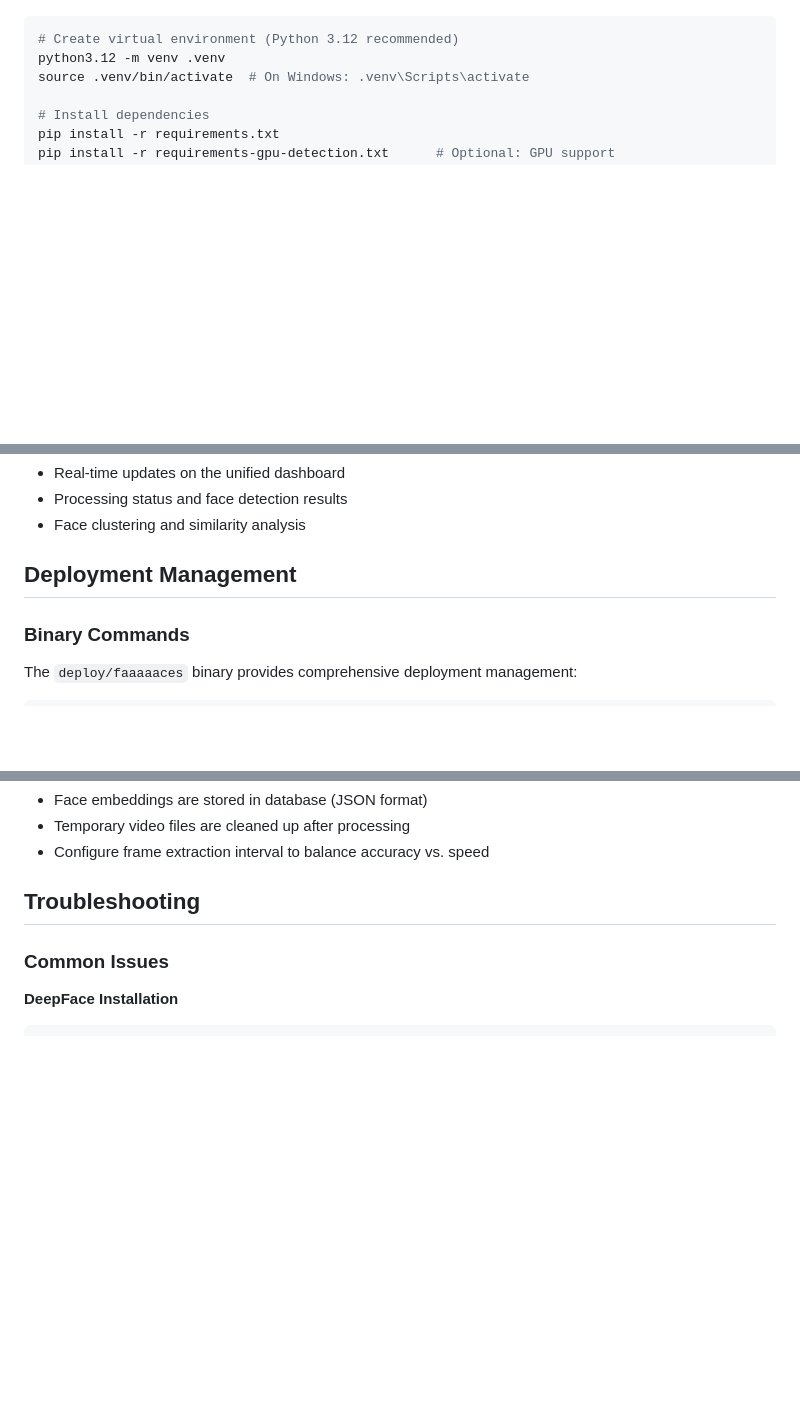
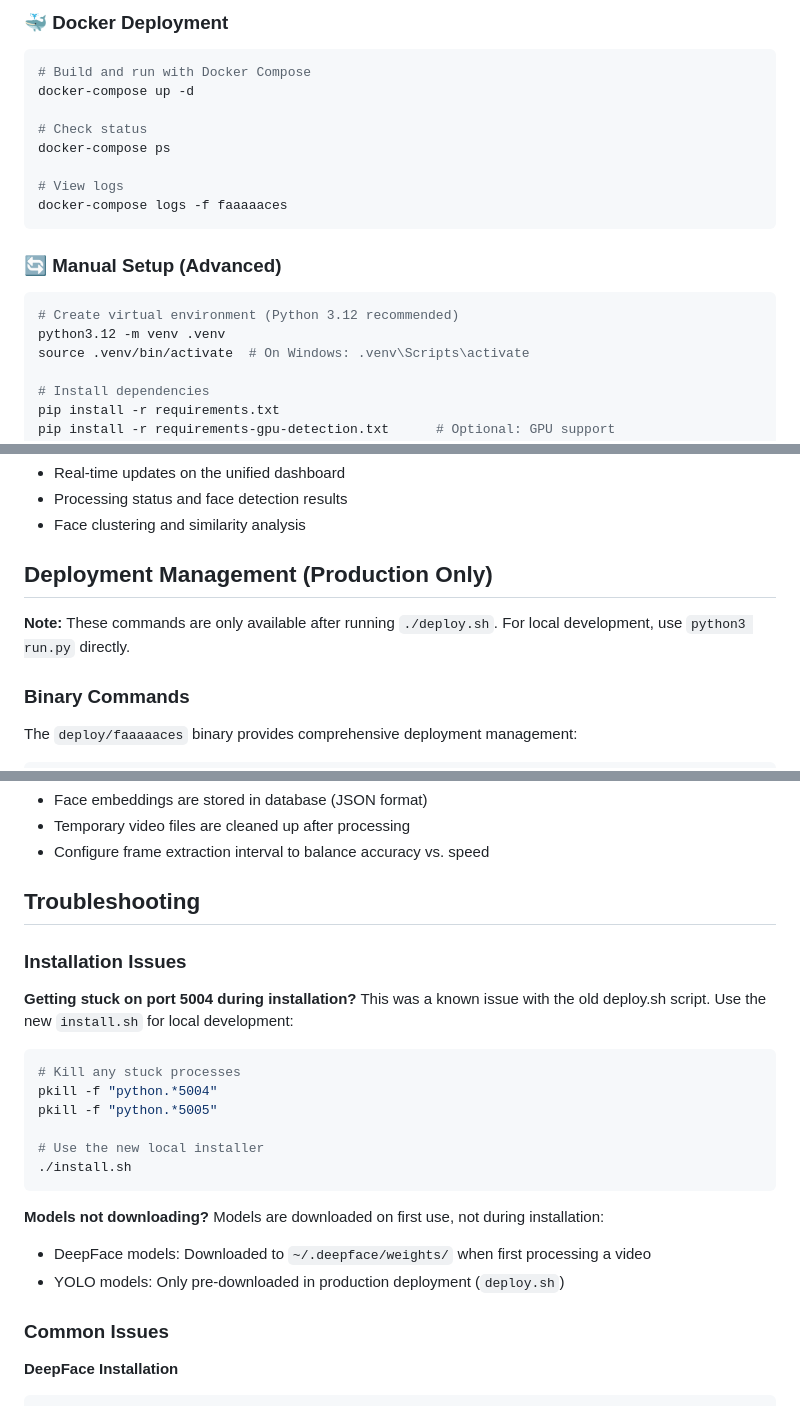
Before and after one commit to hamhoagie/faaaaaces, a Markdown page: README.md, 3 parts joined by grey strips. Drawn GitHub-style; blank space fills up the shorter version.

````diff
--- a/README.md
+++ b/README.md
@@ -63,3 +111,17 @@ open http://localhost:5005
+### 🐳 Docker Deployment
+
+```bash
+# Build and run with Docker Compose
+docker-compose up -d
+
+# Check status
+docker-compose ps
+
+# View logs
+docker-compose logs -f faaaaaces
+```
+
+### 🔄 Manual Setup (Advanced)
 
 ```bash
 # Create virtual environment (Python 3.12 recommended)
@@ -130,7 +198,9 @@ The application will be available at `http://localhost:5005` (or your configured
 - Processing status and face detection results
 - Face clustering and similarity analysis
 
-## Deployment Management
+## Deployment Management (Production Only)
+
+**Note:** These commands are only available after running `./deploy.sh`. For local development, use `python3 run.py` directly.
 
 ### Binary Commands
 
@@ -256,6 +329,24 @@ TEMP_FOLDER=temp       # Temporary processing files
 - Configure frame extraction interval to balance accuracy vs. speed
 
 ## Troubleshooting
+
+### Installation Issues
+
+**Getting stuck on port 5004 during installation?**
+This was a known issue with the old deploy.sh script. Use the new `install.sh` for local development:
+```bash
+# Kill any stuck processes
+pkill -f "python.*5004"
+pkill -f "python.*5005"
+
+# Use the new local installer
+./install.sh
+```
+
+**Models not downloading?**
+Models are downloaded on first use, not during installation:
+- DeepFace models: Downloaded to `~/.deepface/weights/` when first processing a video
+- YOLO models: Only pre-downloaded in production deployment (`deploy.sh`)
 
 ### Common Issues
 
````
Also changed, not shown: other parts of README.md (+99 -44 lines).
